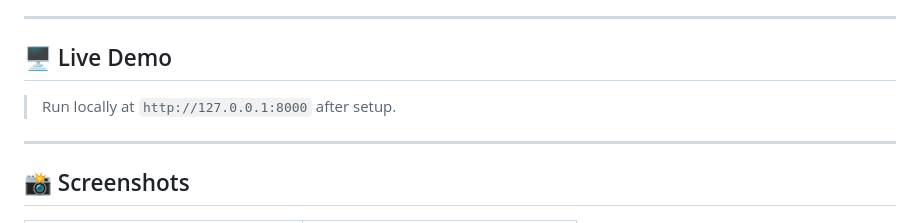
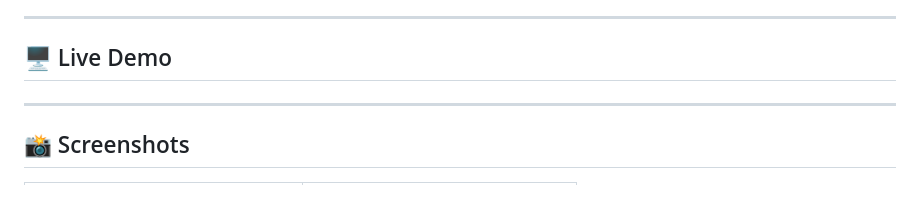
Before and after one commit to Jishan198/portfolioIQ, a Markdown page: README.md, the part around the change. Drawn GitHub-style; blank space fills up the shorter version.

Commit message:
Finalizing UI and adding README

```diff
--- a/README.md
+++ b/README.md
@@ -6,7 +6,7 @@
 
 ## 🖥️ Live Demo
 
-> Run locally at `http://127.0.0.1:8000` after setup.
+
 
 ---
 
```
